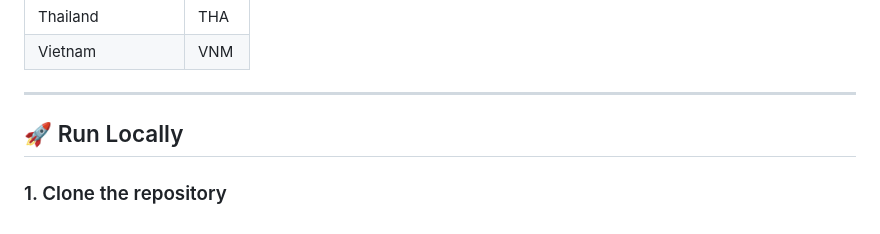
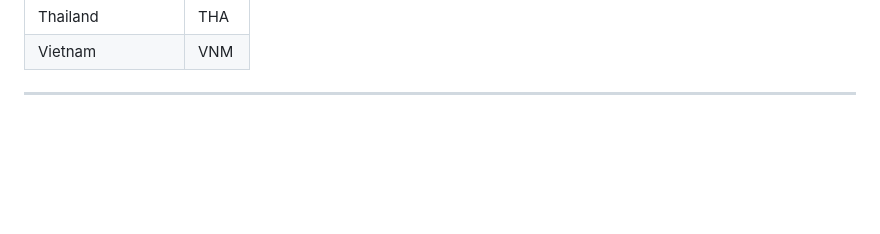
Before and after one commit to quanghuyh381/asean-economic-indicators, a Markdown page: README.md, the part around the change. Rendered like a GitHub page; blank space fills up the shorter version.

```diff
--- a/README.md
+++ b/README.md
@@ -97,7 +97,3 @@ The database follows a **star schema** data warehouse design.
 | Vietnam | VNM |
 
 ---
-
-## 🚀 Run Locally
-
-### 1. Clone the repository
```
